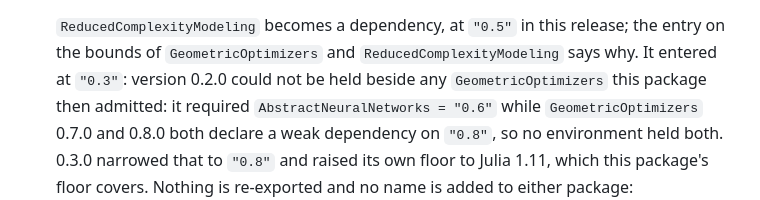
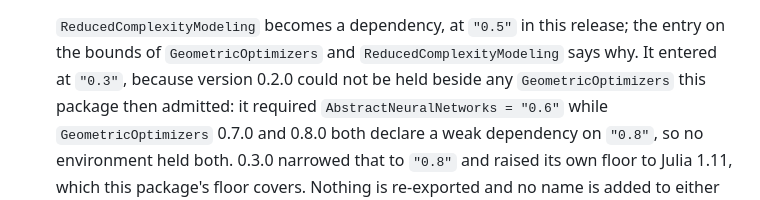
Before and after one commit to JuliaRCM/SparseIdentification.jl, a Markdown page: CHANGELOG.md, the part around the change. Rendered like a GitHub page.

Commit message:
Join the two clauses of the ReducedComplexityModeling entry with because
Co-Authored-By: Claude Opus 5.5 <noreply@anthropic.com>

```diff
--- a/CHANGELOG.md
+++ b/CHANGELOG.md
@@ -351,7 +351,7 @@ makes it worth keeping.
   evenly spaced is refused before the fit.
 
   `ReducedComplexityModeling` becomes a dependency, at `"0.5"` in this release; the entry on the
-  bounds of `GeometricOptimizers` and `ReducedComplexityModeling` says why. It entered at `"0.3"`:
+  bounds of `GeometricOptimizers` and `ReducedComplexityModeling` says why. It entered at `"0.3"`, because
   version 0.2.0 could not be held beside any `GeometricOptimizers` this package then admitted: it
   required `AbstractNeuralNetworks = "0.6"` while `GeometricOptimizers` 0.7.0 and 0.8.0 both
   declare a weak dependency on `"0.8"`, so no environment held both. 0.3.0 narrowed that to `"0.8"`
```
